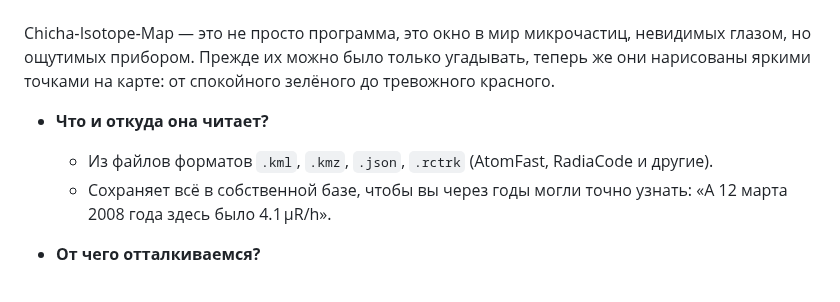
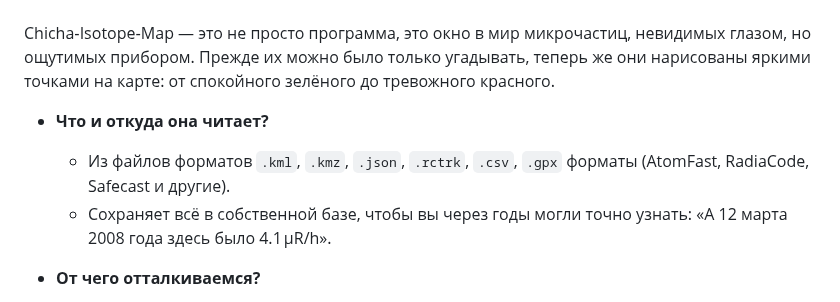
Before and after one commit to matveynator/chicha-isotope-map, a Markdown page: doc/README_RU.md, the part around the change. Rendered like a GitHub page.

```diff
--- a/doc/README_RU.md
+++ b/doc/README_RU.md
@@ -218,7 +218,7 @@ Chicha‑Isotope‑Map — это не просто программа, это
 
 * **Что и откуда она читает?**
 
-  * Из файлов форматов `.kml`, `.kmz`, `.json`, `.rctrk` (AtomFast, RadiaCode и другие).
+  * Из файлов форматов `.kml`, `.kmz`, `.json`, `.rctrk`, `.csv`, `.gpx` форматы (AtomFast, RadiaCode, Safecast  и другие).
   * Сохраняет всё в собственной базе, чтобы вы через годы могли точно узнать: «А 12 марта 2008 года здесь было 4.1 µR/h».
 
 * **От чего отталкиваемся?**
```
